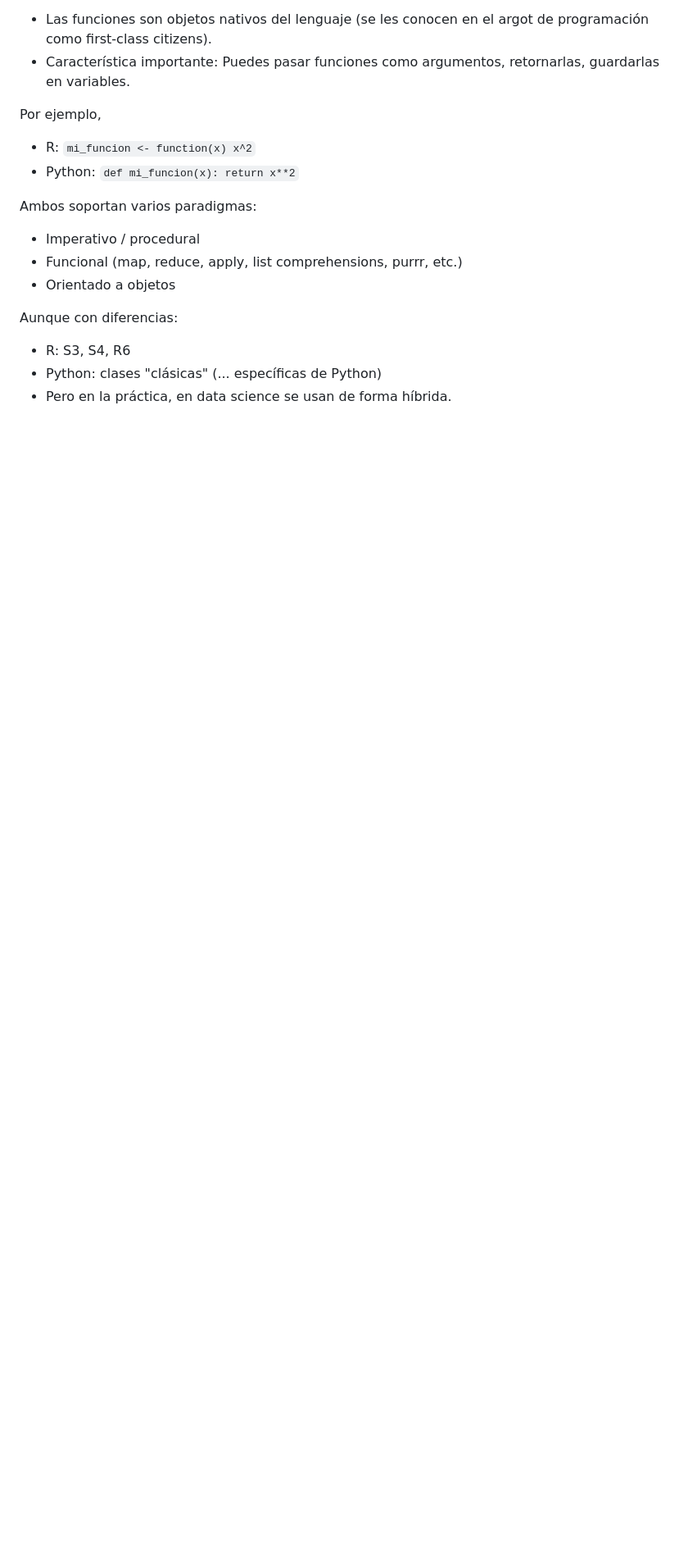
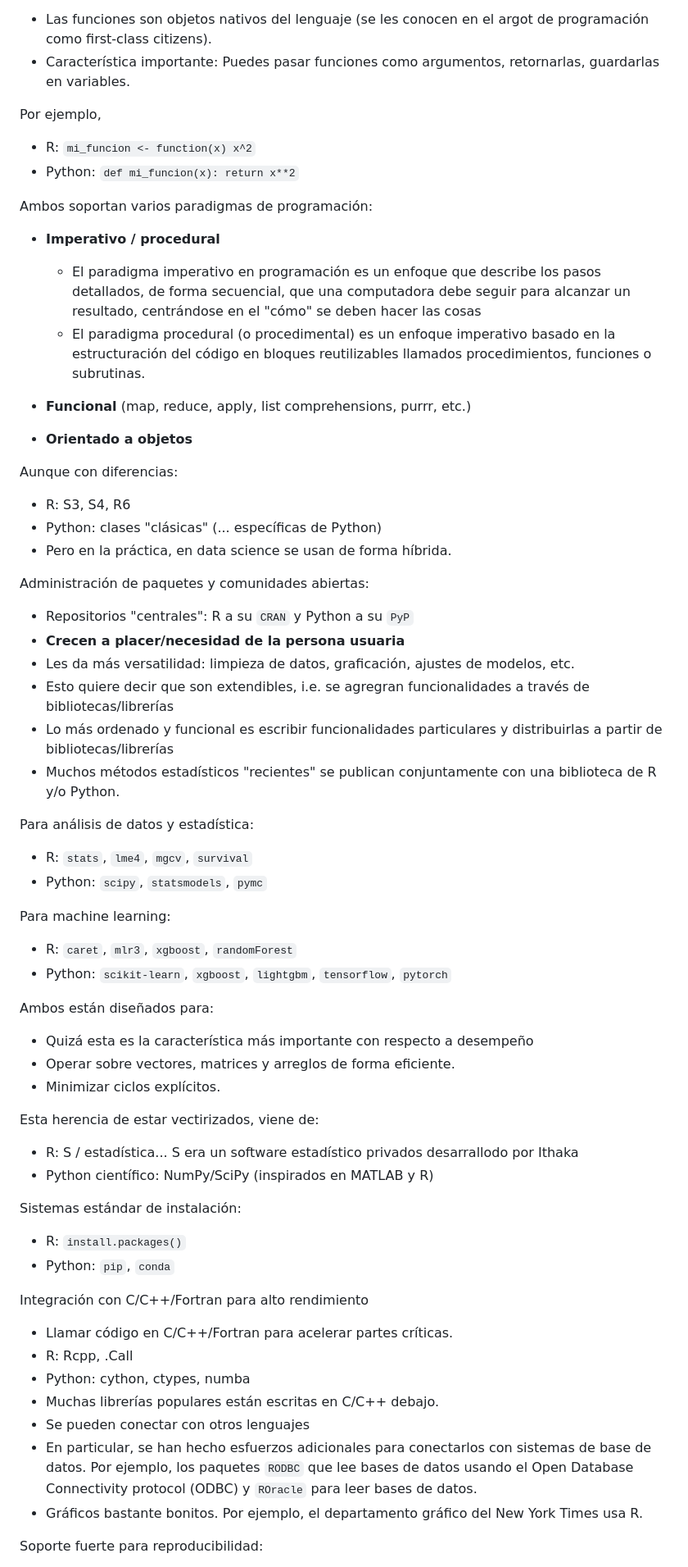
Before and after one commit to EduardoSelimMM/20260101_ProgramacionCienciaDatos, a Markdown page: sesion01/readme.md, the part around one of its changes. Shown at 82% size. Rendered like a GitHub page; blank space fills up the shorter version.

```diff
--- a/sesion01/readme.md
+++ b/sesion01/readme.md
@@ -46,14 +46,65 @@ Por ejemplo,
 -   R: `mi_funcion <- function(x) x^2`
 -   Python: `def mi_funcion(x): return x**2`
 
-Ambos soportan varios paradigmas:
+Ambos soportan varios paradigmas de programación:
 
--   Imperativo / procedural
--   Funcional (map, reduce, apply, list comprehensions, purrr, etc.)
--   Orientado a objetos
+-   **Imperativo / procedural**
+     + El paradigma imperativo en programación es un enfoque que describe los pasos detallados, de forma secuencial, que una computadora debe seguir para alcanzar un resultado, centrándose en el "cómo" se deben hacer las cosas
+     + El paradigma procedural (o procedimental) es un enfoque imperativo basado en la estructuración del código en bloques reutilizables llamados procedimientos, funciones o subrutinas.
+
+-   **Funcional** (map, reduce, apply, list comprehensions, purrr, etc.)
+-   **Orientado a objetos**
 
 Aunque con diferencias:
 
 -   R: S3, S4, R6
 -   Python: clases "clásicas" (... específicas de Python)
 -   Pero en la práctica, en data science se usan de forma híbrida.
+
+Administración de paquetes y comunidades abiertas:
+
+-   Repositorios "centrales": R a su `CRAN` y Python a su `PyP`
+-   **Crecen a placer/necesidad de la persona usuaria**
+-   Les da más versatilidad: limpieza de datos, graficación, ajustes de modelos, etc.
+-   Esto quiere decir que son extendibles, i.e. se agregran funcionalidades a través de bibliotecas/librerías
+-   Lo más ordenado y funcional es escribir funcionalidades particulares y distribuirlas a partir de bibliotecas/librerías
+-   Muchos métodos estadísticos "recientes" se publican conjuntamente con una biblioteca de R y/o Python.
+
+Para análisis de datos y estadística:
+
+-   R: `stats`, `lme4`, `mgcv`, `survival`
+-   Python: `scipy`, `statsmodels`, `pymc`
+
+Para machine learning:
+
+-   R: `caret`, `mlr3`, `xgboost`, `randomForest`
+-   Python: `scikit-learn`, `xgboost`, `lightgbm`, `tensorflow`, `pytorch`
+
+Ambos están diseñados para:
+
+- Quizá esta es la característica más importante con respecto a desempeño
+-   Operar sobre vectores, matrices y arreglos de forma eficiente.
+-   Minimizar ciclos explícitos.
+
+Esta herencia de estar vectirizados, viene de:
+
+-   R: S / estadística... S era un software estadístico privados desarrallodo por Ithaka
+-   Python científico: NumPy/SciPy (inspirados en MATLAB y R)
+
+Sistemas estándar de instalación:
+
+-   R: `install.packages()`
+-   Python: `pip`, `conda`
+
+Integración con C/C++/Fortran para alto rendimiento
+
+-   Llamar código en C/C++/Fortran para acelerar partes críticas.
+-   R: Rcpp, .Call
+-   Python: cython, ctypes, numba
+-   Muchas librerías populares están escritas en C/C++ debajo.
+-   Se pueden conectar con otros lenguajes
+-   En particular, se han hecho esfuerzos adicionales para conectarlos con sistemas de base de datos. Por ejemplo, los paquetes `RODBC` que lee bases de datos usando el Open Database Connectivity protocol (ODBC) y `ROracle` para leer bases de datos.
+-   Gráficos bastante bonitos. Por ejemplo, el departamento gráfico del New York Times usa R.
+
+  Soporte fuerte para reproducibilidad:
+
```
Also changed, not shown: other parts of sesion01/readme.md (+7 -0 lines).
